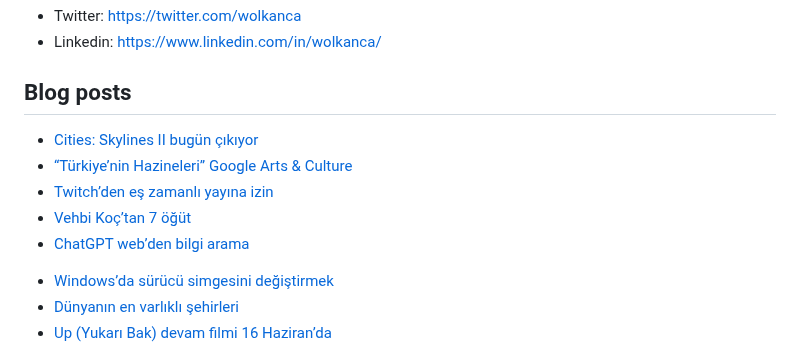
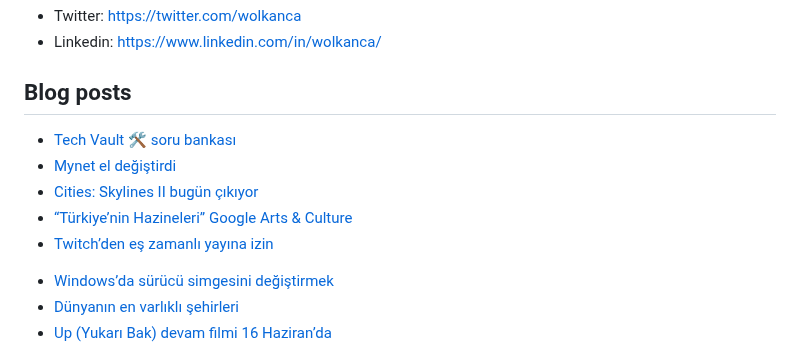
Before and after one commit to wolkanca/volkanyilmaz, a Markdown page: README.md, the part around the change. GitHub-like rendering.

Commit message:
Updated with the latest blog posts

```diff
--- a/README.md
+++ b/README.md
@@ -11,11 +11,11 @@ Cloudflare Pages. Test. Volkan. https://volkan.pages.dev/
 
 ## Blog posts
 <!-- BLOG-POST-LIST:START -->
+- [Tech Vault 🛠️ soru bankası](https://wolkanca.com/tech-vault-%f0%9f%9b%a0%ef%b8%8f-soru-bankasi/)
+- [Mynet el değiştirdi](https://wolkanca.com/mynet-el-degistirdi/)
 - [Cities: Skylines II bugün çıkıyor](https://wolkanca.com/cities-skylines-ii-bugun-cikiyor/)
 - [“Türkiye’nin Hazineleri” Google Arts &amp; Culture](https://wolkanca.com/turkiyenin-hazineleri-google-arts-culture/)
 - [Twitch’den eş zamanlı yayına izin](https://wolkanca.com/twitchden-es-zamanli-yayina-izin/)
-- [Vehbi Koç’tan 7 öğüt](https://wolkanca.com/vehbi-koctan-7-ogut/)
-- [ChatGPT web’den bilgi arama](https://wolkanca.com/chatgpt-webden-bilgi-arama/)
 <!-- BLOG-POST-LIST:END -->
 
 
```
